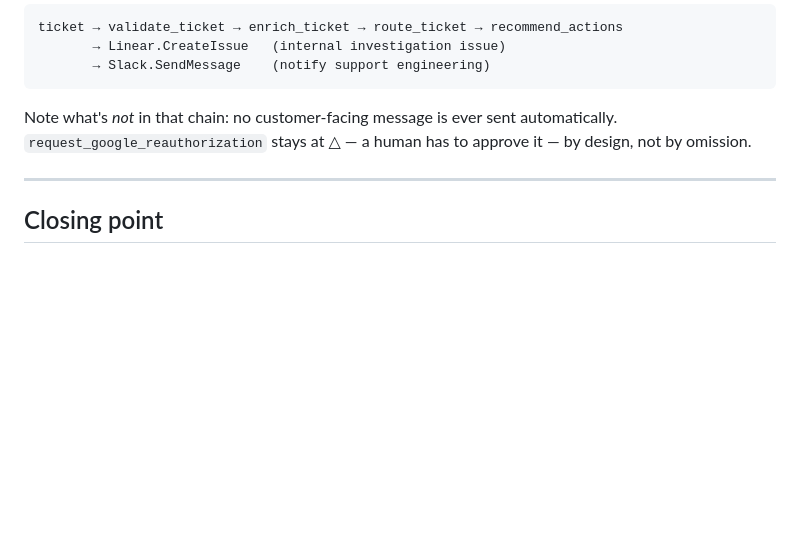
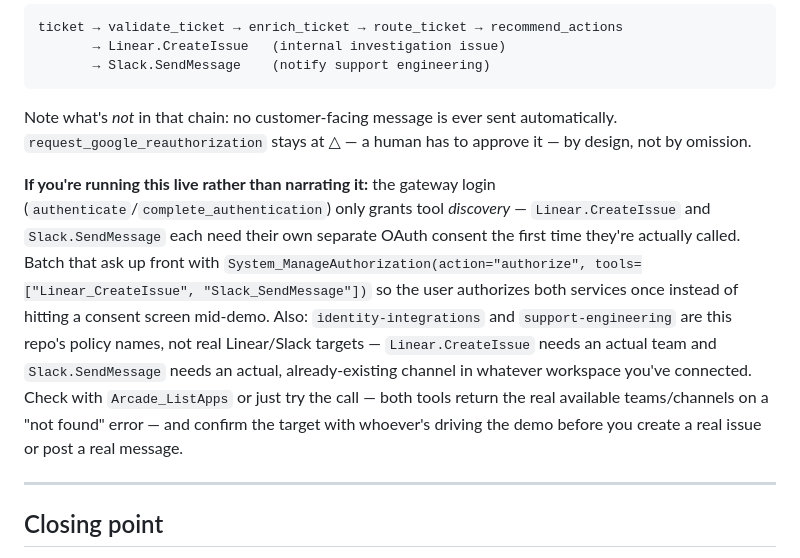
Before and after one commit to dtregonning/arcade-support-classifier, a Markdown page: DEMO.md, the part around the change. Rendered like a GitHub page; blank space fills up the shorter version.

```diff
--- a/DEMO.md
+++ b/DEMO.md
@@ -169,6 +169,22 @@ Note what's *not* in that chain: no customer-facing message is ever sent
 automatically. `request_google_reauthorization` stays at △ — a human has
 to approve it — by design, not by omission.
 
+**If you're running this live rather than narrating it:** the gateway
+login (`authenticate`/`complete_authentication`) only grants tool
+*discovery* — `Linear.CreateIssue` and `Slack.SendMessage` each need their
+own separate OAuth consent the first time they're actually called. Batch
+that ask up front with `System_ManageAuthorization(action="authorize",
+tools=["Linear_CreateIssue", "Slack_SendMessage"])` so the user authorizes
+both services once instead of hitting a consent screen mid-demo. Also:
+`identity-integrations` and `support-engineering` are this repo's policy
+names, not real Linear/Slack targets — `Linear.CreateIssue` needs an
+actual team and `Slack.SendMessage` needs an actual, already-existing
+channel in whatever workspace you've connected. Check with
+`Arcade_ListApps` or just try the call — both tools return the real
+available teams/channels on a "not found" error — and confirm the target
+with whoever's driving the demo before you create a real issue or post a
+real message.
+
 ---
 
 ## Closing point
```
Also changed, not shown: README.md (+16 -0 lines).
